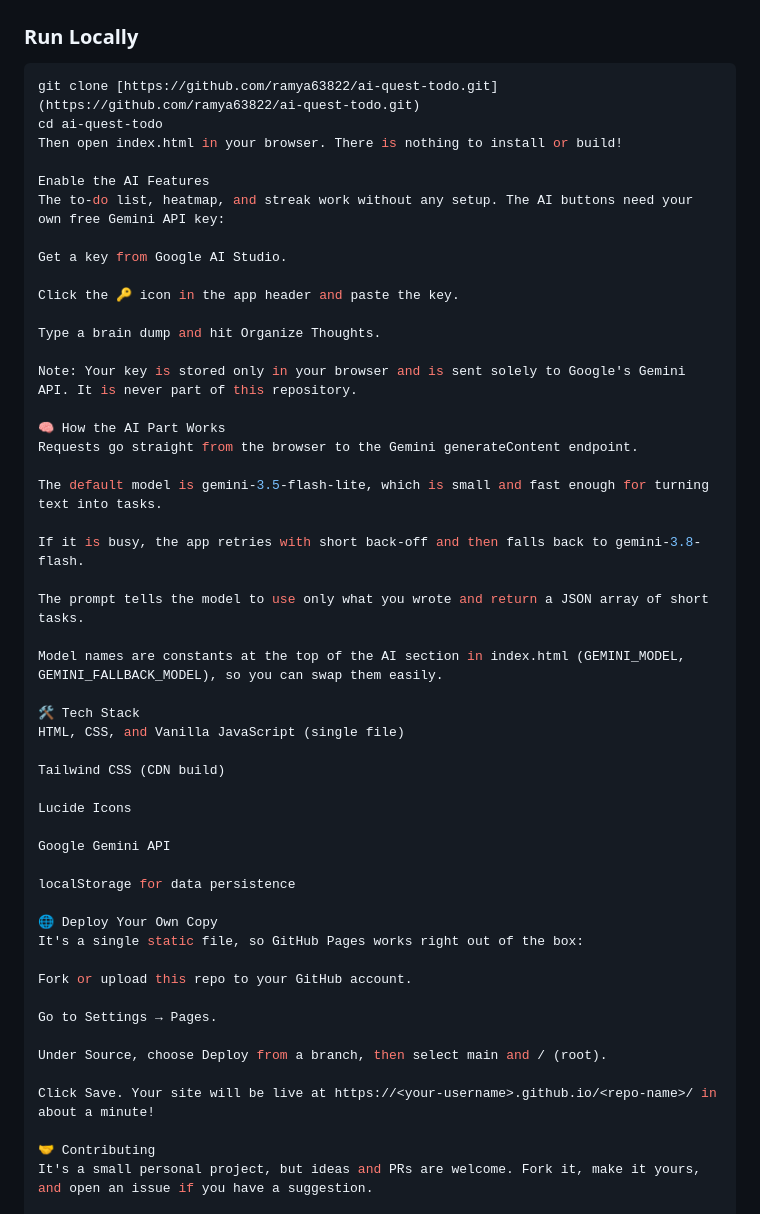
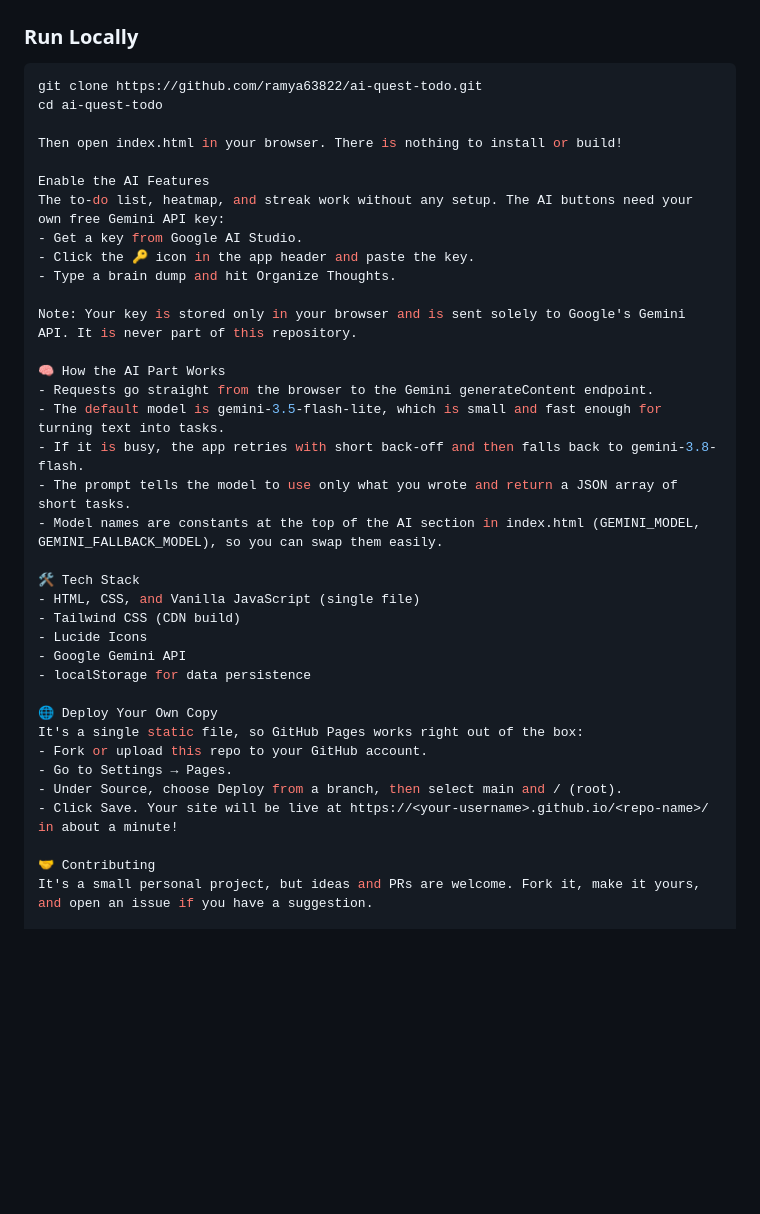
Before and after one commit to ramya63822/ai-quest-todo, a Markdown page: README.md, the part around the change. Rendered like a GitHub page; blank space fills up the shorter version.

Commit message:
Refactor README.md for improved clarity
Removed redundant lines and cleaned up the README for clarity.

````diff
--- a/README.md
+++ b/README.md
@@ -28,53 +28,39 @@ I wanted a simple to-do app, but every one I tried came with ads, subscriptions,
 
 ### Run Locally
 ```bash
-git clone [https://github.com/ramya63822/ai-quest-todo.git](https://github.com/ramya63822/ai-quest-todo.git)
+git clone https://github.com/ramya63822/ai-quest-todo.git
 cd ai-quest-todo
+
 Then open index.html in your browser. There is nothing to install or build!
 
 Enable the AI Features
 The to-do list, heatmap, and streak work without any setup. The AI buttons need your own free Gemini API key:
-
-Get a key from Google AI Studio.
-
-Click the 🔑 icon in the app header and paste the key.
-
-Type a brain dump and hit Organize Thoughts.
+- Get a key from Google AI Studio.
+- Click the 🔑 icon in the app header and paste the key.
+- Type a brain dump and hit Organize Thoughts.
 
 Note: Your key is stored only in your browser and is sent solely to Google's Gemini API. It is never part of this repository.
 
 🧠 How the AI Part Works
-Requests go straight from the browser to the Gemini generateContent endpoint.
-
-The default model is gemini-3.5-flash-lite, which is small and fast enough for turning text into tasks.
-
-If it is busy, the app retries with short back-off and then falls back to gemini-3.8-flash.
-
-The prompt tells the model to use only what you wrote and return a JSON array of short tasks.
-
-Model names are constants at the top of the AI section in index.html (GEMINI_MODEL, GEMINI_FALLBACK_MODEL), so you can swap them easily.
+- Requests go straight from the browser to the Gemini generateContent endpoint.
+- The default model is gemini-3.5-flash-lite, which is small and fast enough for turning text into tasks.
+- If it is busy, the app retries with short back-off and then falls back to gemini-3.8-flash.
+- The prompt tells the model to use only what you wrote and return a JSON array of short tasks.
+- Model names are constants at the top of the AI section in index.html (GEMINI_MODEL, GEMINI_FALLBACK_MODEL), so you can swap them easily.
 
 🛠️ Tech Stack
-HTML, CSS, and Vanilla JavaScript (single file)
-
-Tailwind CSS (CDN build)
-
-Lucide Icons
-
-Google Gemini API
-
-localStorage for data persistence
+- HTML, CSS, and Vanilla JavaScript (single file)
+- Tailwind CSS (CDN build)
+- Lucide Icons
+- Google Gemini API
+- localStorage for data persistence
 
 🌐 Deploy Your Own Copy
 It's a single static file, so GitHub Pages works right out of the box:
-
-Fork or upload this repo to your GitHub account.
-
-Go to Settings → Pages.
-
-Under Source, choose Deploy from a branch, then select main and / (root).
-
-Click Save. Your site will be live at https://<your-username>.github.io/<repo-name>/ in about a minute!
+- Fork or upload this repo to your GitHub account.
+- Go to Settings → Pages.
+- Under Source, choose Deploy from a branch, then select main and / (root).
+- Click Save. Your site will be live at https://<your-username>.github.io/<repo-name>/ in about a minute!
 
 🤝 Contributing
 It's a small personal project, but ideas and PRs are welcome. Fork it, make it yours, and open an issue if you have a suggestion.
````
